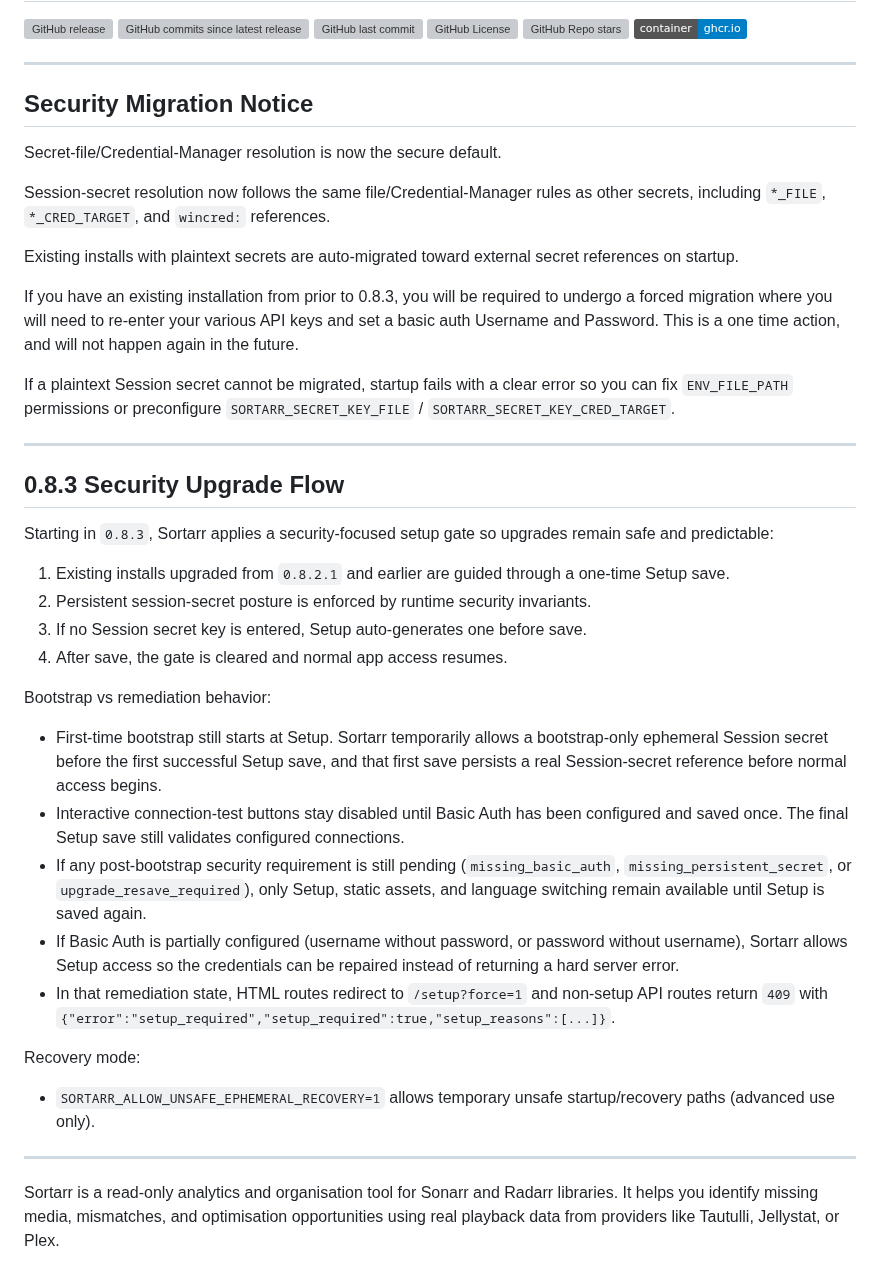
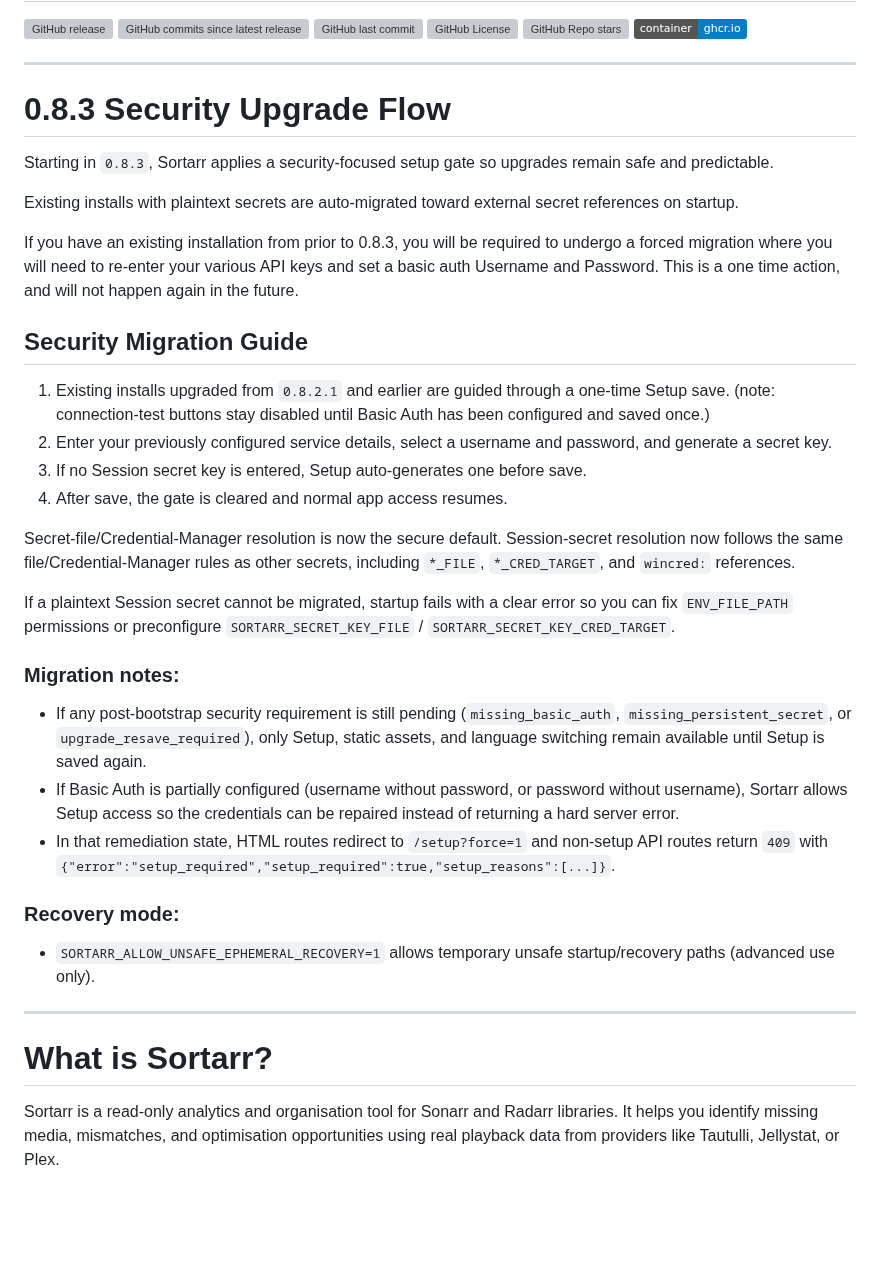
Before and after one commit to Jaredharper1/Sortarr, a Markdown page: README.md, the part around the change. GitHub-like rendering; badges without logos; blank space fills up the shorter version; grey boxes are pictures that could not be loaded.

Commit message:
Revise security migration guide in README.md
Updated the security migration section to clarify the upgrade flow and recovery mode details.

```diff
--- a/README.md
+++ b/README.md
@@ -8,45 +8,39 @@
 
 ---
 
-## Security Migration Notice
+# 0.8.3 Security Upgrade Flow
 
-Secret-file/Credential-Manager resolution is now the secure default.
-
-Session-secret resolution now follows the same file/Credential-Manager rules as other secrets, including
-`*_FILE`, `*_CRED_TARGET`, and `wincred:` references.
+Starting in `0.8.3`, Sortarr applies a security-focused setup gate so upgrades remain safe and predictable.
 
 Existing installs with plaintext secrets are auto-migrated toward external secret references on startup.
 
 If you have an existing installation from prior to 0.8.3, you will be required to undergo a forced migration where you will need to re-enter your various API keys and set a basic auth Username and Password. This is a one time action, and will not happen again in the future.
 
+## Security Migration Guide
+
+1. Existing installs upgraded from `0.8.2.1` and earlier are guided through a one-time Setup save. (note: connection-test buttons stay disabled until Basic Auth has been configured and saved once.)
+2. Enter your previously configured service details, select a username and password, and generate a secret key.
+3. If no Session secret key is entered, Setup auto-generates one before save.
+4. After save, the gate is cleared and normal app access resumes.
+
+Secret-file/Credential-Manager resolution is now the secure default. Session-secret resolution now follows the same file/Credential-Manager rules as other secrets, including
+`*_FILE`, `*_CRED_TARGET`, and `wincred:` references.
+
 If a plaintext Session secret cannot be migrated, startup fails with a
 clear error so you can fix `ENV_FILE_PATH` permissions or preconfigure `SORTARR_SECRET_KEY_FILE` /
 `SORTARR_SECRET_KEY_CRED_TARGET`.
 
----
 
-## 0.8.3 Security Upgrade Flow
-
-Starting in `0.8.3`, Sortarr applies a security-focused setup gate so upgrades remain safe and predictable:
-
-1. Existing installs upgraded from `0.8.2.1` and earlier are guided through a one-time Setup save.
-2. Persistent session-secret posture is enforced by runtime security invariants.
-3. If no Session secret key is entered, Setup auto-generates one before save.
-4. After save, the gate is cleared and normal app access resumes.
-
-Bootstrap vs remediation behavior:
-
-- First-time bootstrap still starts at Setup. Sortarr temporarily allows a bootstrap-only ephemeral Session secret before the first successful Setup save, and that first save persists a real Session-secret reference before normal access begins.
-- Interactive connection-test buttons stay disabled until Basic Auth has been configured and saved once. The final Setup save still validates configured connections.
+### Migration notes:
 - If any post-bootstrap security requirement is still pending (`missing_basic_auth`, `missing_persistent_secret`, or `upgrade_resave_required`), only Setup, static assets, and language switching remain available until Setup is saved again.
 - If Basic Auth is partially configured (username without password, or password without username), Sortarr allows Setup access so the credentials can be repaired instead of returning a hard server error.
 - In that remediation state, HTML routes redirect to `/setup?force=1` and non-setup API routes return `409` with `{"error":"setup_required","setup_required":true,"setup_reasons":[...]}`.
-
-Recovery mode:
-
+### Recovery mode:
 - `SORTARR_ALLOW_UNSAFE_EPHEMERAL_RECOVERY=1` allows temporary unsafe startup/recovery paths (advanced use only).
 
 ---
+
+# What is Sortarr?
 
 Sortarr is a read-only analytics and organisation tool for Sonarr and Radarr libraries. It helps you identify missing media, mismatches, and optimisation opportunities using real playback data from providers like Tautulli, Jellystat, or Plex.
 
```
